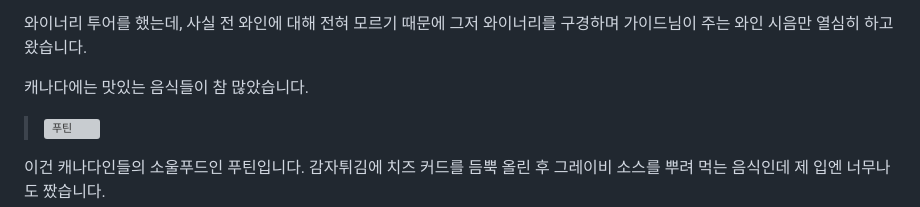
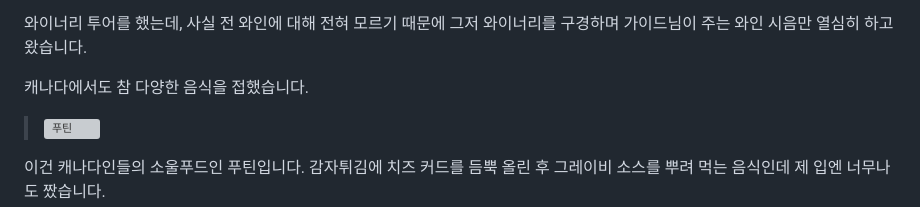
Before and after one commit to TaehyunJeon0203/TaehyunJeon0203.github.io, a Markdown page: content/blog/theEndOfUSA.md, the part around the change. GitHub-like rendering; grey boxes are pictures that could not be loaded.

Commit message:
docs:미국 여행 마무리 포스팅 수정

```diff
--- a/content/blog/theEndOfUSA.md
+++ b/content/blog/theEndOfUSA.md
@@ -61,7 +61,7 @@ D.C.에서는 숙소를 중심지에 잡지 않고, 차량으로 15분 정도
 
 와이너리 투어를 했는데, 사실 전 와인에 대해 전혀 모르기 때문에 그저 와이너리를 구경하며 가이드님이 주는 와인 시음만 열심히 하고 왔습니다.
 
-캐나다에는 맛있는 음식들이 참 많았습니다.
+캐나다에서도 참 다양한 음식을 접했습니다.
 
 > ![푸틴](https://github.com/TaehyunJeon0203/TaehyunJeon0203.github.io/assets/84451999/fcac8a7d-86f9-42f4-9fa0-11ed5f25d8c6)
 
```
